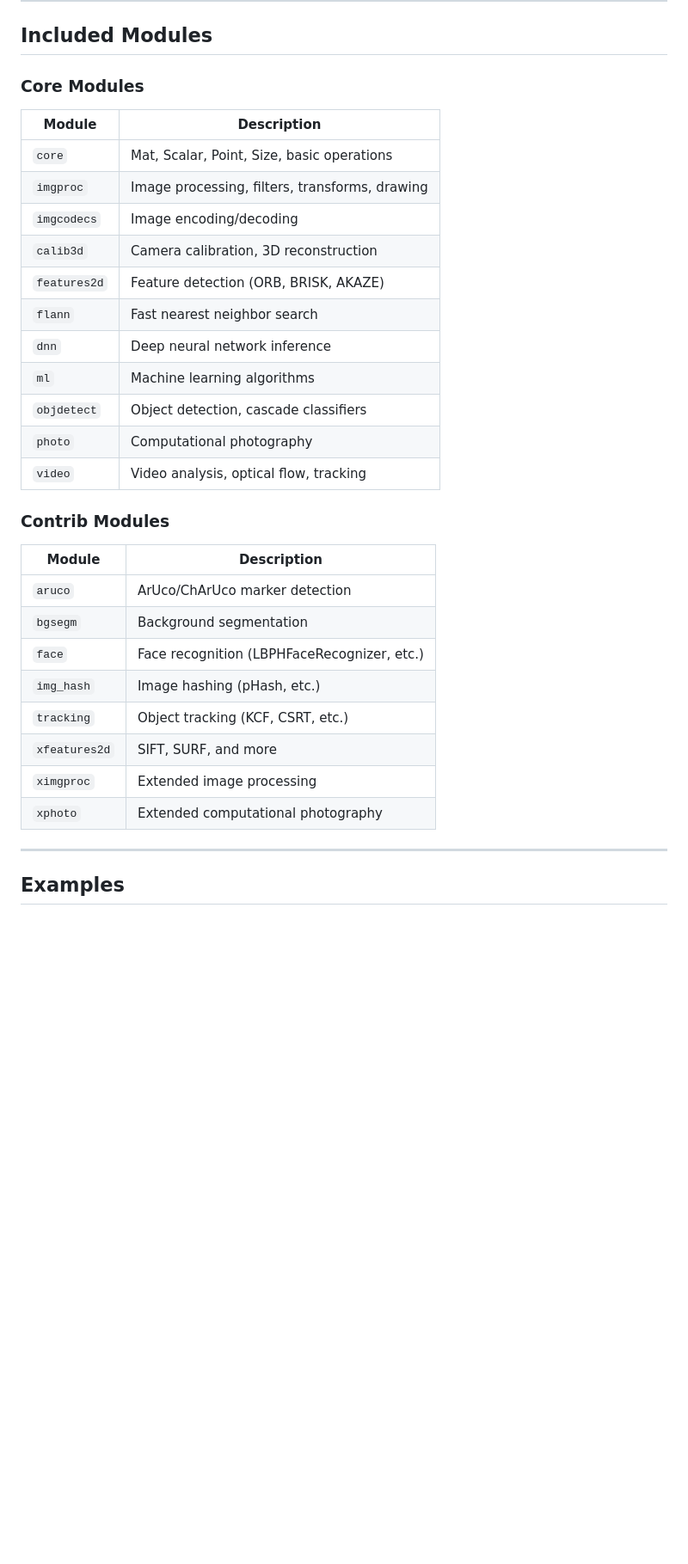
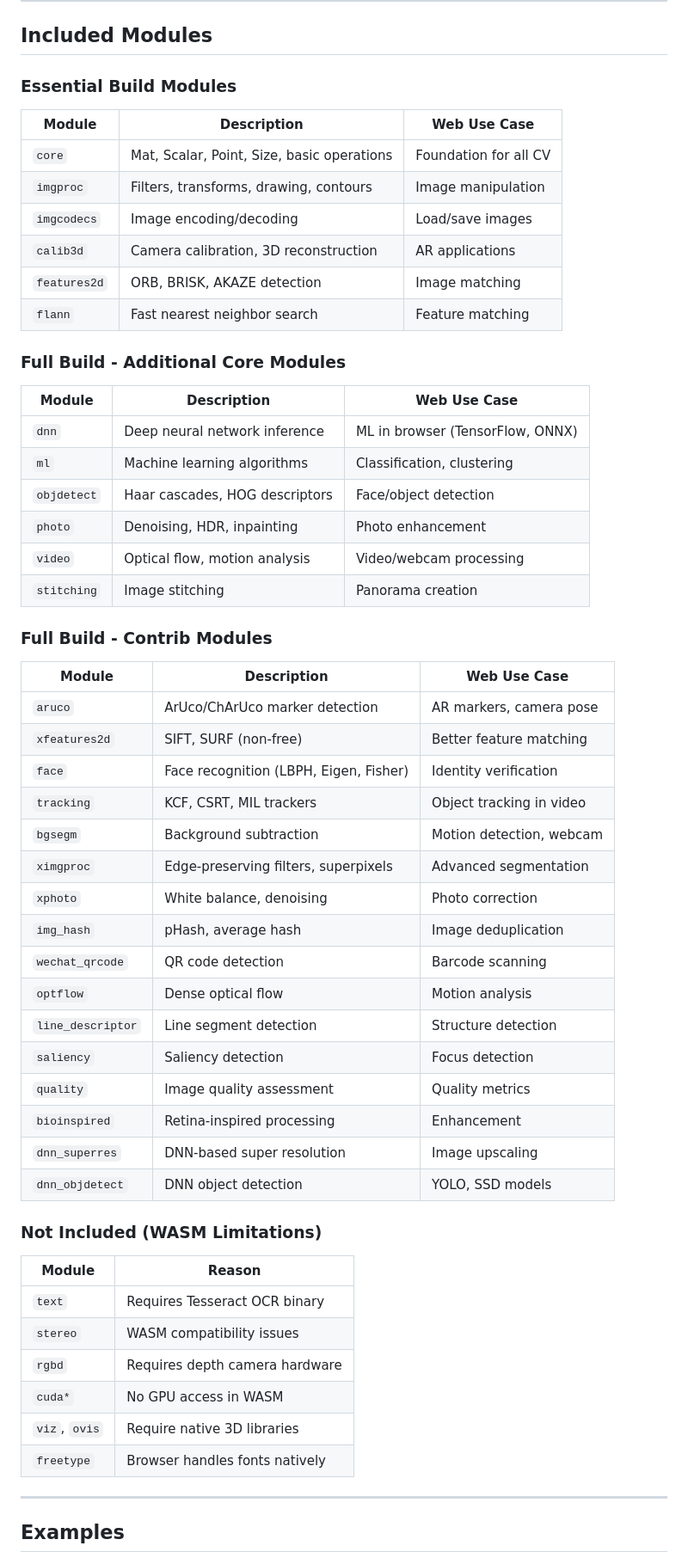
Before and after one commit to lyehe/opencvjs_build, a Markdown page: README.md, the part around one of its changes. Shown at 86% size. GitHub-like rendering; blank space fills up the shorter version.

Commit message:
Update README with comprehensive module documentation
- Expanded feature comparison table with categories
- Detailed module lists for Essential and Full builds
- Added web use cases for each module
- Listed modules not included and why (WASM limitations)

Co-Authored-By: Claude Opus 4.5 <noreply@anthropic.com>

```diff
--- a/README.md
+++ b/README.md
@@ -831,34 +849,59 @@ Without these headers, OpenCV.js falls back to single-threaded mode automaticall
 
 ## Included Modules
 
-### Core Modules
+### Essential Build Modules
 
-| Module | Description |
-|--------|-------------|
-| `core` | Mat, Scalar, Point, Size, basic operations |
-| `imgproc` | Image processing, filters, transforms, drawing |
-| `imgcodecs` | Image encoding/decoding |
-| `calib3d` | Camera calibration, 3D reconstruction |
-| `features2d` | Feature detection (ORB, BRISK, AKAZE) |
-| `flann` | Fast nearest neighbor search |
-| `dnn` | Deep neural network inference |
-| `ml` | Machine learning algorithms |
-| `objdetect` | Object detection, cascade classifiers |
-| `photo` | Computational photography |
-| `video` | Video analysis, optical flow, tracking |
+| Module | Description | Web Use Case |
+|--------|-------------|--------------|
+| `core` | Mat, Scalar, Point, Size, basic operations | Foundation for all CV |
+| `imgproc` | Filters, transforms, drawing, contours | Image manipulation |
+| `imgcodecs` | Image encoding/decoding | Load/save images |
+| `calib3d` | Camera calibration, 3D reconstruction | AR applications |
+| `features2d` | ORB, BRISK, AKAZE detection | Image matching |
+| `flann` | Fast nearest neighbor search | Feature matching |
 
-### Contrib Modules
+### Full Build - Additional Core Modules
 
-| Module | Description |
-|--------|-------------|
-| `aruco` | ArUco/ChArUco marker detection |
-| `bgsegm` | Background segmentation |
-| `face` | Face recognition (LBPHFaceRecognizer, etc.) |
-| `img_hash` | Image hashing (pHash, etc.) |
-| `tracking` | Object tracking (KCF, CSRT, etc.) |
-| `xfeatures2d` | SIFT, SURF, and more |
-| `ximgproc` | Extended image processing |
-| `xphoto` | Extended computational photography |
+| Module | Description | Web Use Case |
+|--------|-------------|--------------|
+| `dnn` | Deep neural network inference | ML in browser (TensorFlow, ONNX) |
+| `ml` | Machine learning algorithms | Classification, clustering |
+| `objdetect` | Haar cascades, HOG descriptors | Face/object detection |
+| `photo` | Denoising, HDR, inpainting | Photo enhancement |
+| `video` | Optical flow, motion analysis | Video/webcam processing |
+| `stitching` | Image stitching | Panorama creation |
+
+### Full Build - Contrib Modules
+
+| Module | Description | Web Use Case |
+|--------|-------------|--------------|
+| `aruco` | ArUco/ChArUco marker detection | AR markers, camera pose |
+| `xfeatures2d` | SIFT, SURF (non-free) | Better feature matching |
+| `face` | Face recognition (LBPH, Eigen, Fisher) | Identity verification |
+| `tracking` | KCF, CSRT, MIL trackers | Object tracking in video |
+| `bgsegm` | Background subtraction | Motion detection, webcam |
+| `ximgproc` | Edge-preserving filters, superpixels | Advanced segmentation |
+| `xphoto` | White balance, denoising | Photo correction |
+| `img_hash` | pHash, average hash | Image deduplication |
+| `wechat_qrcode` | QR code detection | Barcode scanning |
+| `optflow` | Dense optical flow | Motion analysis |
+| `line_descriptor` | Line segment detection | Structure detection |
+| `saliency` | Saliency detection | Focus detection |
+| `quality` | Image quality assessment | Quality metrics |
+| `bioinspired` | Retina-inspired processing | Enhancement |
+| `dnn_superres` | DNN-based super resolution | Image upscaling |
+| `dnn_objdetect` | DNN object detection | YOLO, SSD models |
+
+### Not Included (WASM Limitations)
+
+| Module | Reason |
+|--------|--------|
+| `text` | Requires Tesseract OCR binary |
+| `stereo` | WASM compatibility issues |
+| `rgbd` | Requires depth camera hardware |
+| `cuda*` | No GPU access in WASM |
+| `viz`, `ovis` | Require native 3D libraries |
+| `freetype` | Browser handles fonts natively |
 
 ---
 
```
Also changed, not shown: other parts of README.md (+28 -10 lines).
